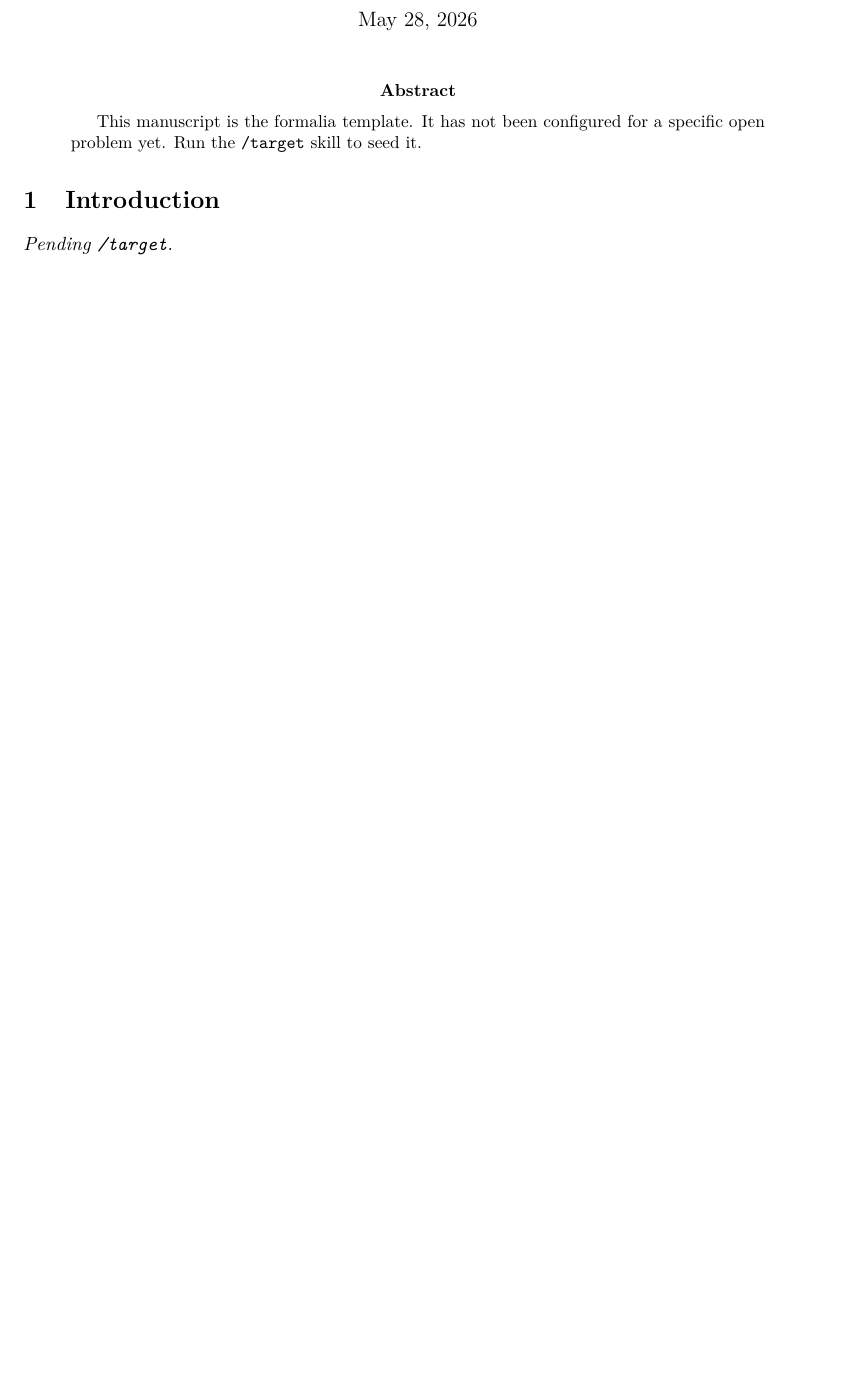
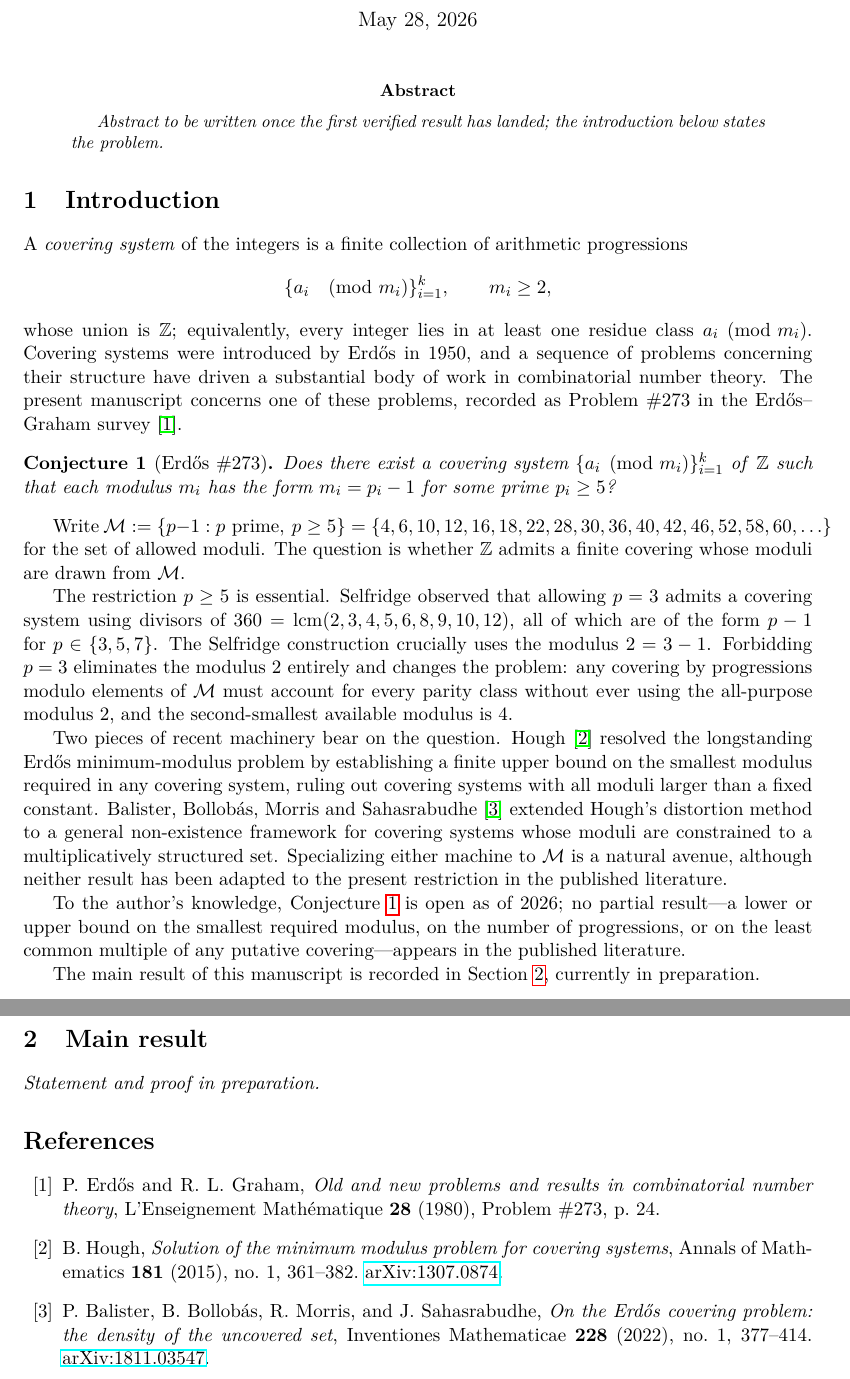
Before and after one commit to ikaric/erdos-273, a LaTeX paper (manuscript/proof.tex): part of the page before the commit and two parts of pages 1 and 2 of 2 after it, the two joined at a grey line, cut so that both start at the same text, the shorter picture padded with empty space. Compiled offline with pdfLaTeX.

Commit message:
target: initialize for Erdős Problem #273 — covering systems with moduli p−1, p≥5 prime
Bootstrap of a fresh formalia clone.
- Lake project renamed Formalia → Erdos273.
- Problem statement seeded in manuscript/proof.tex with bibliography
  (Erdős–Graham 1980, Hough 2015, BBMS 2022).
- proof.pdf rebuilt under tectonic.
- README rewritten as per-clone landing page (Status / Verified /
  Open sentinel blocks ready for /solve to refresh).
- STATUS.md set to initial-state pointer.
- GitHub labels created (roadmap, verified, sketch, survey, …,
  vector-V1…V5).
- ROADMAP opened as issue #1 with seeded sub-lemma + 5-vector checklist.
- Librarian-survey scheduled as issue #2.
- 5 attack-vector issues opened (#3..#7): V1 SAT search, V2 BBMS
  distortion, V3 Hough minimum-modulus, V4 Mathlib CoveringSystem
  formalization, V5 computational range extension.
Ready for /loop /solve.

```diff
--- a/manuscript/proof.tex
+++ b/manuscript/proof.tex
@@ -45,11 +37,9 @@
 \newtheorem{remark}[theorem]{Remark}
 \newtheorem*{sketch}{Sketch}
 
-\title{Untitled (formalia template)}
-% /target rewrites \author{} with the value of `git config user.name`
-% (set by `make init`). Until then, the placeholder below is plain text
-% so the template manuscript still compiles cleanly under tectonic.
-\author{Author --- set by \texttt{/target}}
+\title{Covering systems with moduli of the form $p-1$, $p \geq 5$ prime\\
+\large{Erdős Problem \#273}}
+\author{Ilhan Karić}
 \date{\today}
 
 \begin{document}
@@ -57,13 +47,95 @@
 \maketitle
 
 \begin{abstract}
-This manuscript is the formalia template. It has not been configured
-for a specific open problem yet. Run the \texttt{/target} skill to
-seed it.
+\emph{Abstract to be written once the first verified result has
+landed; the introduction below states the problem.}
 \end{abstract}
 
 \section{Introduction}
+\label{sec:intro}
 
-\emph{Pending \texttt{/target}.}
+A \emph{covering system} of the integers is a finite collection of
+arithmetic progressions
+\[
+  \{ a_i \pmod{m_i} \}_{i=1}^{k}, \qquad m_i \geq 2,
+\]
+whose union is $\mathbb{Z}$; equivalently, every integer lies in at
+least one residue class $a_i \pmod{m_i}$. Covering systems were
+introduced by Erdős in 1950, and a sequence of problems concerning
+their structure have driven a substantial body of work in
+combinatorial number theory. The present manuscript concerns one of
+these problems, recorded as Problem \#273 in the Erdős--Graham survey
+\cite{ErdosGraham1980}.
+
+\begin{conjecture}[Erdős \#273]
+\label{conj:e273}
+Does there exist a covering system $\{ a_i \pmod{m_i} \}_{i=1}^{k}$
+of\/ $\mathbb{Z}$ such that each modulus $m_i$ has the form
+$m_i = p_i - 1$ for some prime $p_i \geq 5$?
+\end{conjecture}
+
+Write $\mathcal{M} := \{ p - 1 : p \text{ prime}, \ p \geq 5 \} =
+\{4, 6, 10, 12, 16, 18, 22, 28, 30, 36, 40, 42, 46, 52, 58, 60, \ldots\}$
+for the set of allowed moduli. The question is whether $\mathbb{Z}$
+admits a finite covering whose moduli are drawn from $\mathcal{M}$.
+
+The restriction $p \geq 5$ is essential. Selfridge observed that
+allowing $p = 3$ admits a covering system using divisors of
+$360 = \operatorname{lcm}(2,3,4,5,6,8,9,10,12)$, all of which are of
+the form $p - 1$ for $p \in \{3, 5, 7\}$. The Selfridge construction
+crucially uses the modulus $2 = 3 - 1$. Forbidding $p = 3$
+eliminates the modulus~$2$ entirely and changes the problem: any
+covering by progressions modulo elements of $\mathcal{M}$ must
+account for every parity class without ever using the all-purpose
+modulus~$2$, and the second-smallest available modulus is~$4$.
+
+Two pieces of recent machinery bear on the question. Hough
+\cite{Hough2015} resolved the longstanding Erdős minimum-modulus
+problem by establishing a finite upper bound on the smallest modulus
+required in any covering system, ruling out covering systems with all
+moduli larger than a fixed constant. Balister, Bollobás, Morris and
+Sahasrabudhe \cite{BBMS2022} extended Hough's distortion method to a
+general non-existence framework for covering systems whose moduli are
+constrained to a multiplicatively structured set. Specializing either
+machine to $\mathcal{M}$ is a natural avenue, although neither result
+has been adapted to the present restriction in the published
+literature.
+
+To the author's knowledge, Conjecture~\ref{conj:e273} is open as of
+2026; no partial result---a lower or upper bound on the smallest
+required modulus, on the number of progressions, or on the least
+common multiple of any putative covering---appears in the published
+literature.
+
+The main result of this manuscript is recorded in
+Section~\ref{sec:main}, currently in preparation.
+
+\section{Main result}
+\label{sec:main}
+
+% [sketch] main result placeholder — to be stated and proved by /solve.
+\emph{Statement and proof in preparation.}
+
+\begin{thebibliography}{99}
+
+\bibitem{ErdosGraham1980}
+P.~Erdős and R.~L.~Graham,
+\emph{Old and new problems and results in combinatorial number theory},
+L'Enseignement Mathématique \textbf{28} (1980), Problem~\#273,
+p.~24.
+
+\bibitem{Hough2015}
+B.~Hough,
+\emph{Solution of the minimum modulus problem for covering systems},
+Annals of Mathematics \textbf{181} (2015), no.~1, 361--382.
+\href{https://arxiv.org/abs/1307.0874}{arXiv:1307.0874}.
+
+\bibitem{BBMS2022}
+P.~Balister, B.~Bollobás, R.~Morris, and J.~Sahasrabudhe,
+\emph{On the Erdős covering problem: the density of the uncovered set},
+Inventiones Mathematicae \textbf{228} (2022), no.~1, 377--414.
+\href{https://arxiv.org/abs/1811.03547}{arXiv:1811.03547}.
+
+\end{thebibliography}
 
 \end{document}
```
Also changed, not shown: STATUS.md (+5 -18 lines), formal/lakefile.toml (+3 -3 lines), README.md, manuscript/proof.pdf, manuscript/proof.tex (8 more changed lines), 4 other files.
